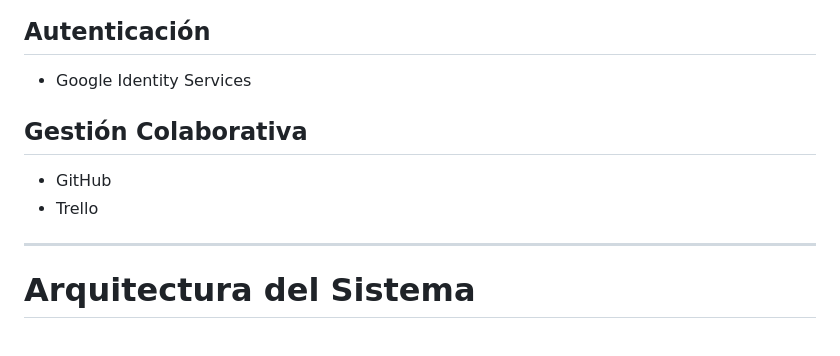
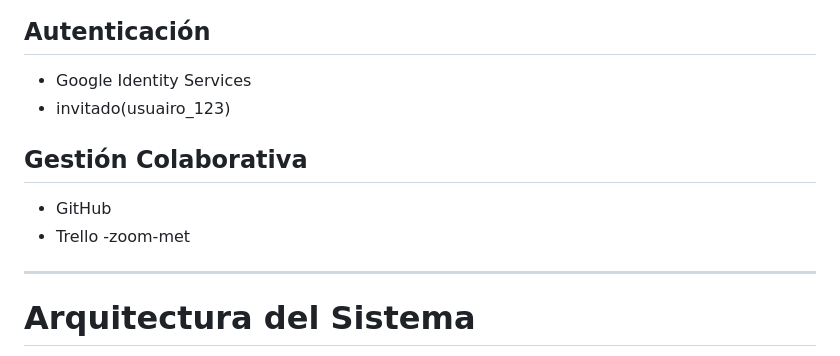
Before and after one commit to valerio754/PXL-Live-Chat, a Markdown page: README.md, the part around the change. Rendered like a GitHub page.

Commit message:
Fix formatting and update user examples in README

```diff
--- a/README.md
+++ b/README.md
@@ -46,11 +46,11 @@ El sistema utiliza un servicio de identidad externo mediante Google Login para a
 
 ## Autenticación
 - Google Identity Services
-
+- invitado(usuairo_123)
 ## Gestión Colaborativa
 - GitHub
 - Trello
-
+-zoom-met
 ---
 
 #  Arquitectura del Sistema
```
